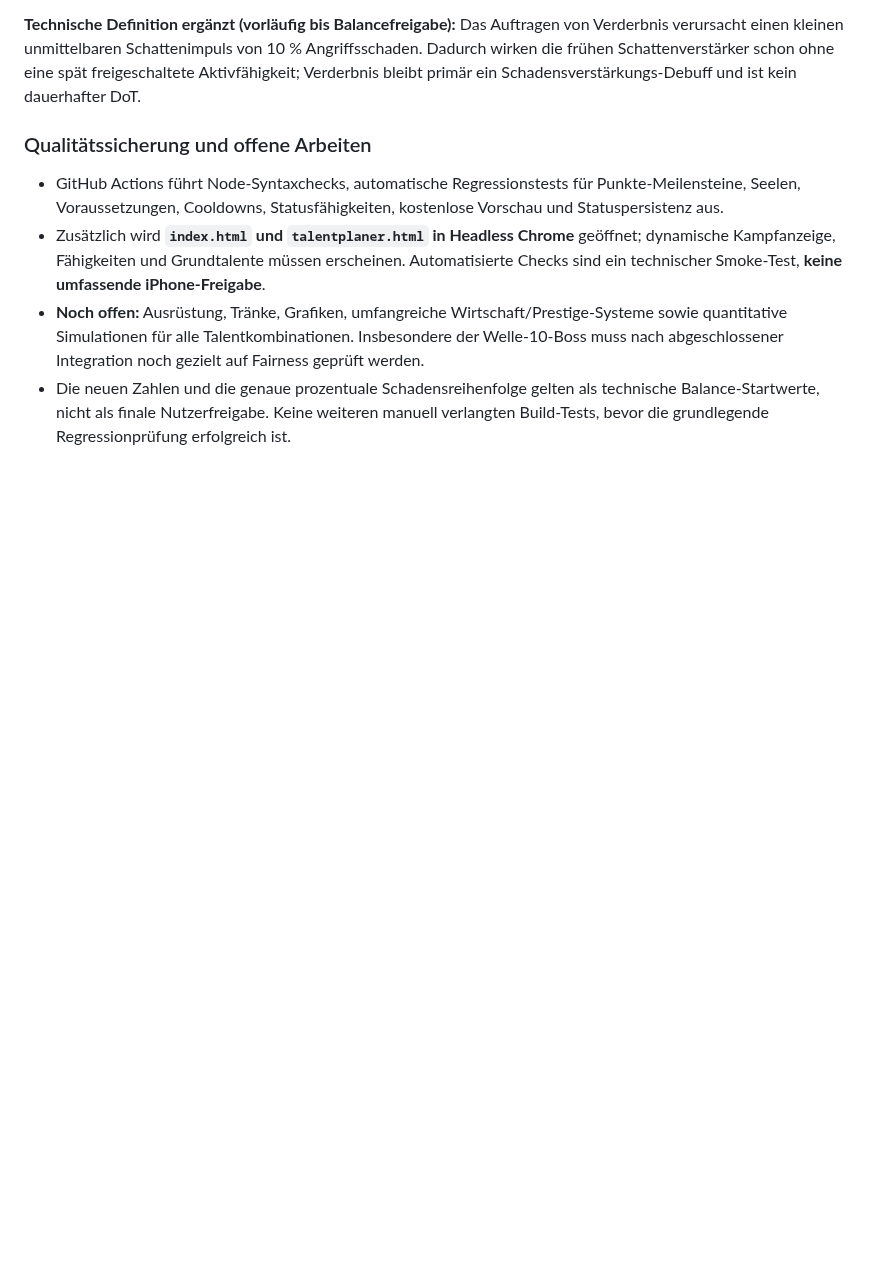
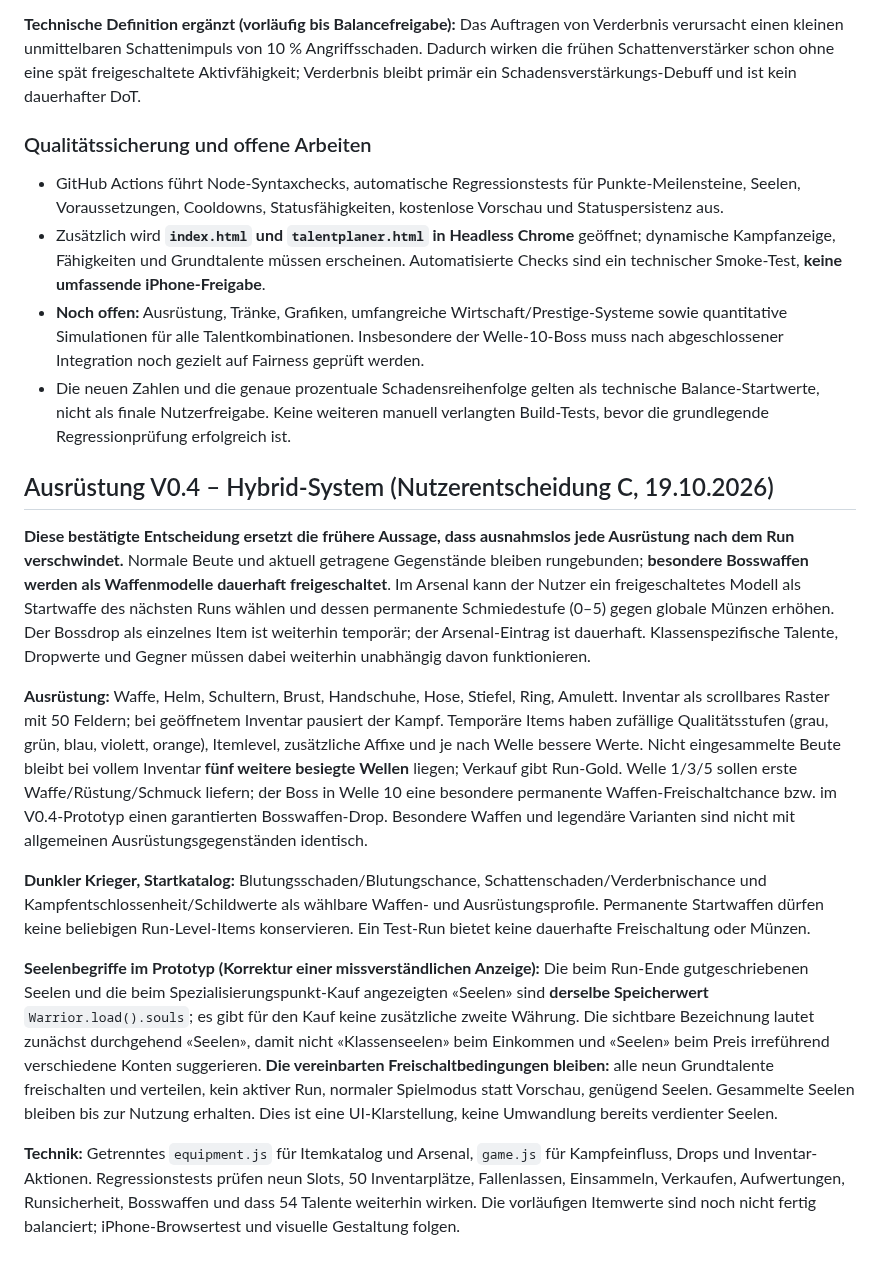
Before and after one commit to Cuddlerandom/idle-rpg, a Markdown page: GAME_DESIGN.md, the part around the change. Drawn GitHub-style; blank space fills up the shorter version.

Commit message:
Document approved hybrid equipment and single displayed souls balance in design canon

```diff
--- a/GAME_DESIGN.md
+++ b/GAME_DESIGN.md
@@ -495,3 +495,16 @@ Verglichen werden vier legale 51-Punkte-Verteilungen: **51/0/0** (reiner Blutber
 - Zusätzlich wird **`index.html` und `talentplaner.html` in Headless Chrome** geöffnet; dynamische Kampfanzeige, Fähigkeiten und Grundtalente müssen erscheinen. Automatisierte Checks sind ein technischer Smoke-Test, **keine umfassende iPhone-Freigabe**.
 - **Noch offen:** Ausrüstung, Tränke, Grafiken, umfangreiche Wirtschaft/Prestige-Systeme sowie quantitative Simulationen für alle Talentkombinationen. Insbesondere der Welle-10-Boss muss nach abgeschlossener Integration noch gezielt auf Fairness geprüft werden.
 - Die neuen Zahlen und die genaue prozentuale Schadensreihenfolge gelten als technische Balance-Startwerte, nicht als finale Nutzerfreigabe. Keine weiteren manuell verlangten Build-Tests, bevor die grundlegende Regressionprüfung erfolgreich ist.
+
+
+## Ausrüstung V0.4 – Hybrid-System (Nutzerentscheidung C, 19.10.2026)
+
+**Diese bestätigte Entscheidung ersetzt die frühere Aussage, dass ausnahmslos jede Ausrüstung nach dem Run verschwindet.** Normale Beute und aktuell getragene Gegenstände bleiben rungebunden; **besondere Bosswaffen werden als Waffenmodelle dauerhaft freigeschaltet**. Im Arsenal kann der Nutzer ein freigeschaltetes Modell als Startwaffe des nächsten Runs wählen und dessen permanente Schmiedestufe (0–5) gegen globale Münzen erhöhen. Der Bossdrop als einzelnes Item ist weiterhin temporär; der Arsenal-Eintrag ist dauerhaft. Klassenspezifische Talente, Dropwerte und Gegner müssen dabei weiterhin unabhängig davon funktionieren.
+
+**Ausrüstung:** Waffe, Helm, Schultern, Brust, Handschuhe, Hose, Stiefel, Ring, Amulett. Inventar als scrollbares Raster mit 50 Feldern; bei geöffnetem Inventar pausiert der Kampf. Temporäre Items haben zufällige Qualitätsstufen (grau, grün, blau, violett, orange), Itemlevel, zusätzliche Affixe und je nach Welle bessere Werte. Nicht eingesammelte Beute bleibt bei vollem Inventar **fünf weitere besiegte Wellen** liegen; Verkauf gibt Run-Gold. Welle 1/3/5 sollen erste Waffe/Rüstung/Schmuck liefern; der Boss in Welle 10 eine besondere permanente Waffen-Freischaltchance bzw. im V0.4-Prototyp einen garantierten Bosswaffen-Drop. Besondere Waffen und legendäre Varianten sind nicht mit allgemeinen Ausrüstungsgegenständen identisch.
+
+**Dunkler Krieger, Startkatalog:** Blutungsschaden/Blutungschance, Schattenschaden/Verderbnischance und Kampfentschlossenheit/Schildwerte als wählbare Waffen- und Ausrüstungsprofile. Permanente Startwaffen dürfen keine beliebigen Run-Level-Items konservieren. Ein Test-Run bietet keine dauerhafte Freischaltung oder Münzen.
+
+**Seelenbegriffe im Prototyp (Korrektur einer missverständlichen Anzeige):** Die beim Run-Ende gutgeschriebenen Seelen und die beim Spezialisierungspunkt-Kauf angezeigten «Seelen» sind **derselbe Speicherwert** `Warrior.load().souls`; es gibt für den Kauf keine zusätzliche zweite Währung. Die sichtbare Bezeichnung lautet zunächst durchgehend «Seelen», damit nicht «Klassenseelen» beim Einkommen und «Seelen» beim Preis irreführend verschiedene Konten suggerieren. **Die vereinbarten Freischaltbedingungen bleiben:** alle neun Grundtalente freischalten und verteilen, kein aktiver Run, normaler Spielmodus statt Vorschau, genügend Seelen. Gesammelte Seelen bleiben bis zur Nutzung erhalten. Dies ist eine UI-Klarstellung, keine Umwandlung bereits verdienter Seelen.
+
+**Technik:** Getrenntes `equipment.js` für Itemkatalog und Arsenal, `game.js` für Kampfeinfluss, Drops und Inventar-Aktionen. Regressionstests prüfen neun Slots, 50 Inventarplätze, Fallenlassen, Einsammeln, Verkaufen, Aufwertungen, Runsicherheit, Bosswaffen und dass 54 Talente weiterhin wirken. Die vorläufigen Itemwerte sind noch nicht fertig balanciert; iPhone-Browsertest und visuelle Gestaltung folgen.
```
